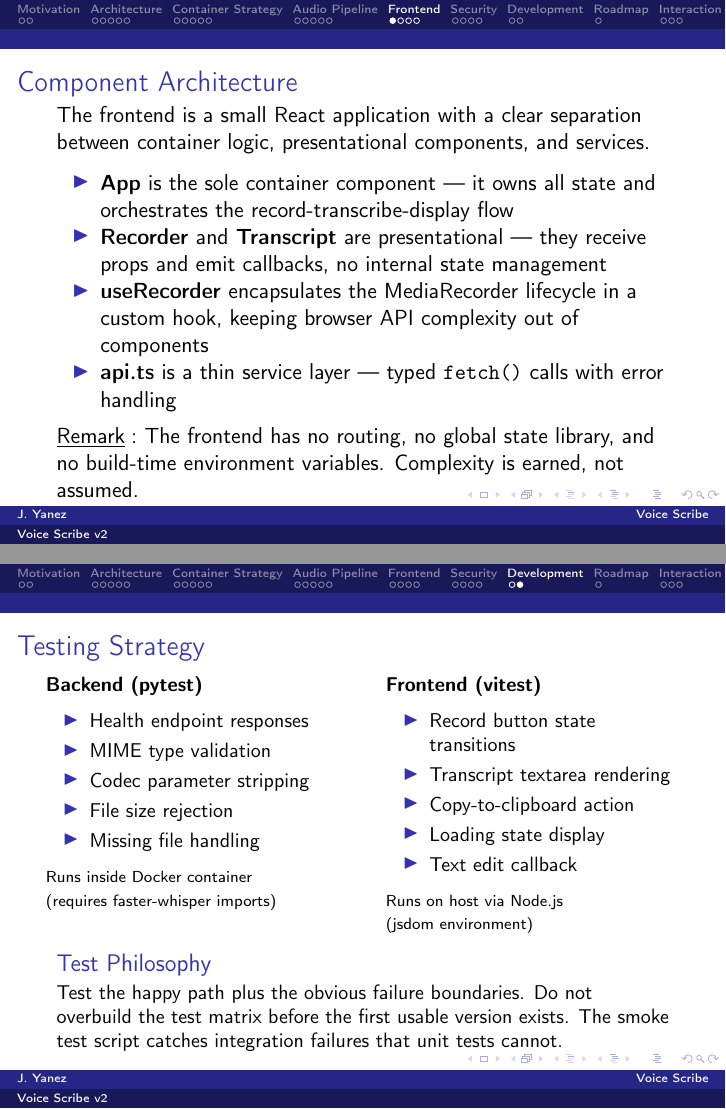
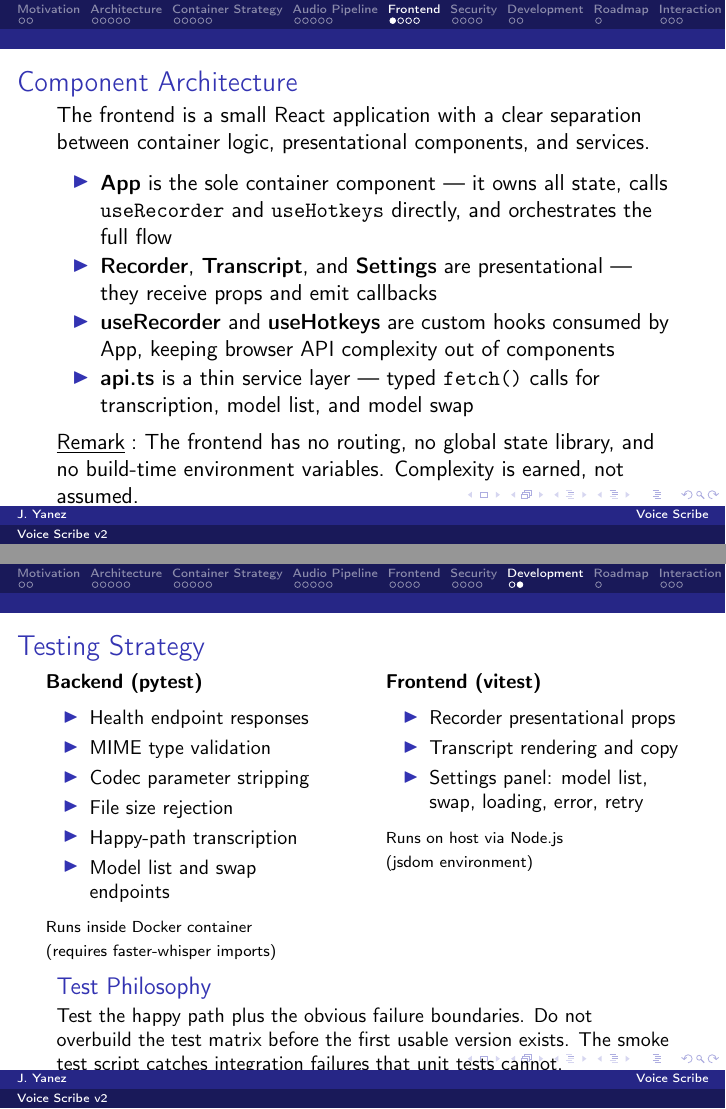
Before and after one commit to JohnYanez95/voice-scribe, LaTeX slides (docs/v2/presentation/main.tex): pages 20 and 29 of 33, joined at a grey line. Compiled offline with pdfLaTeX.

Commit message:
Update v2 deck to reflect v2.0 implementation
Five presentation accuracy fixes from Principal review:
- Overview frame: added Interaction Model section
- Inference frame: model is now swappable at runtime
- Component Architecture: App calls useRecorder and useHotkeys
  directly, Settings added as third presentational component
- Testing Strategy: added model endpoint and settings panel tests
- Smoke test description: includes GET /models coverage

Co-Authored-By: Claude Opus 4.6 (1M context) <noreply@anthropic.com>

```diff
--- a/docs/v2/presentation/main.tex
+++ b/docs/v2/presentation/main.tex
@@ -695,15 +696,16 @@
     between container logic, presentational components, and services.
 
     \vspace{0.6em}
-    \begin{itemize}
-        \item \textbf{App} is the sole container component --- it owns all state
-              and orchestrates the record-transcribe-display flow
-        \item \textbf{Recorder} and \textbf{Transcript} are presentational ---
-              they receive props and emit callbacks, no internal state management
-        \item \textbf{useRecorder} encapsulates the MediaRecorder lifecycle
-              in a custom hook, keeping browser API complexity out of components
+    \begin{itemize}\setlength{\itemsep}{1pt}
+        \item \textbf{App} is the sole container component --- it owns all state,
+              calls \texttt{useRecorder} and \texttt{useHotkeys} directly,
+              and orchestrates the full flow
+        \item \textbf{Recorder}, \textbf{Transcript}, and \textbf{Settings} are
+              presentational --- they receive props and emit callbacks
+        \item \textbf{useRecorder} and \textbf{useHotkeys} are custom hooks
+              consumed by App, keeping browser API complexity out of components
         \item \textbf{api.ts} is a thin service layer --- typed \texttt{fetch()}
-              calls with error handling
+              calls for transcription, model list, and model swap
     \end{itemize}
 
     \vspace{0.4em}
@@ -998,7 +1012,8 @@ bash ops/scripts/smoke_test.sh ops/scripts/test.mp3
                 \item MIME type validation
                 \item Codec parameter stripping
                 \item File size rejection
-                \item Missing file handling
+                \item Happy-path transcription
+                \item Model list and swap endpoints
             \end{itemize}
             \vspace{0.2em}
             {\scriptsize Runs inside Docker container\\(requires faster-whisper imports)}
@@ -1006,11 +1021,10 @@ bash ops/scripts/smoke_test.sh ops/scripts/test.mp3
         \begin{column}{0.48\textwidth}
             \textbf{Frontend (vitest)}
             \begin{itemize}\setlength{\itemsep}{0pt}
-                \item Record button state transitions
-                \item Transcript textarea rendering
-                \item Copy-to-clipboard action
-                \item Loading state display
-                \item Text edit callback
+                \item Recorder presentational props
+                \item Transcript rendering and copy
+                \item Settings panel: model list, swap,
+                      loading, error, retry
             \end{itemize}
             \vspace{0.2em}
             {\scriptsize Runs on host via Node.js\\(jsdom environment)}
```
Also changed, not shown: docs/v2/presentation/main.pdf, docs/v2/presentation/main.tex (57 more changed lines).
